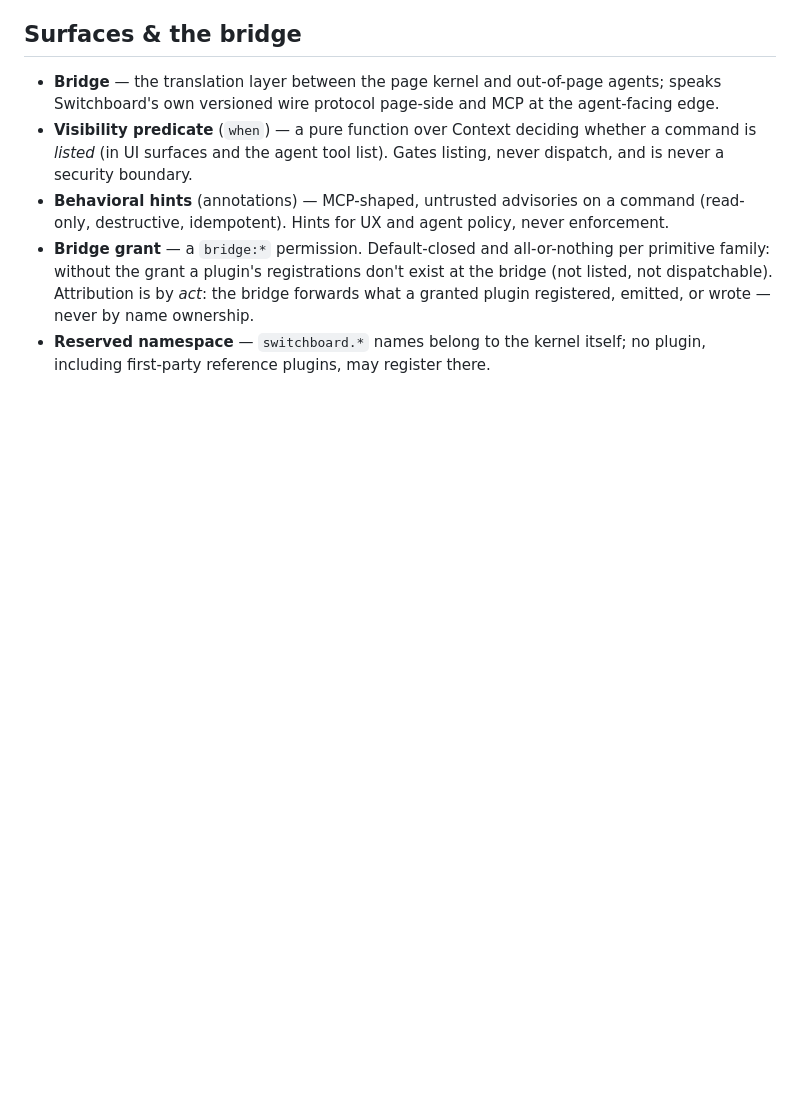
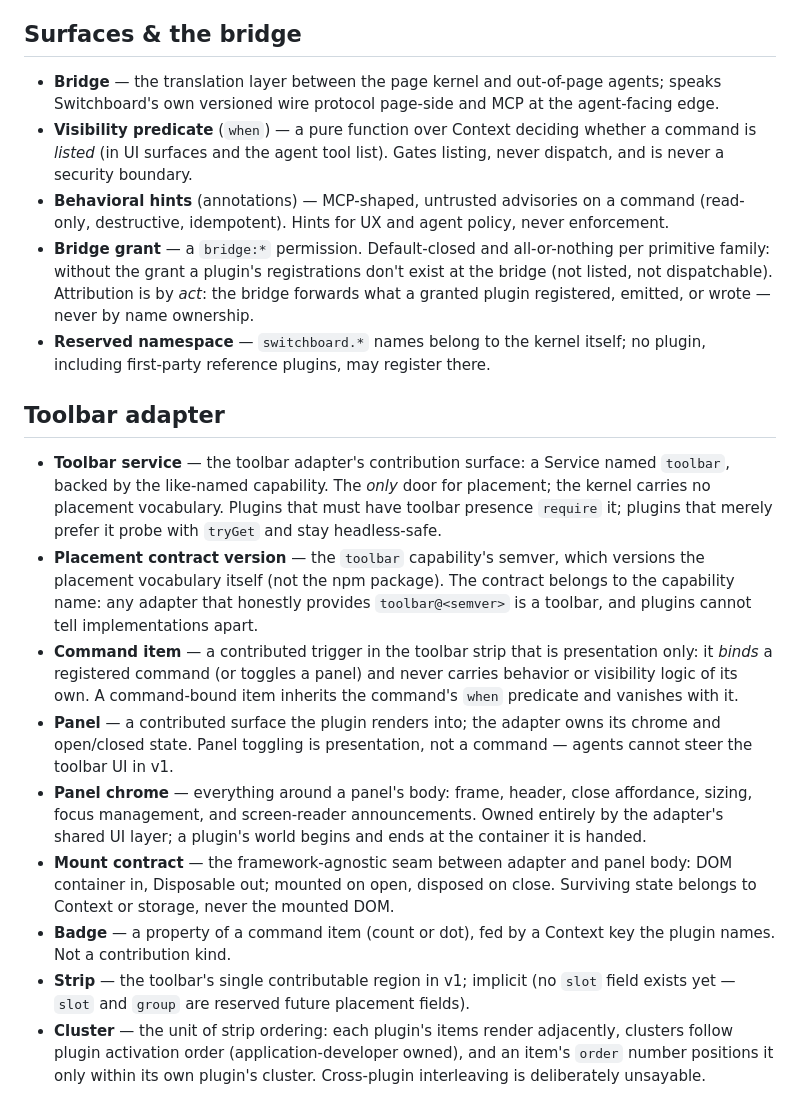
Before and after one commit to bitwhys/switchboard, a Markdown page: CONTEXT.md, the part around the change. Drawn GitHub-style; blank space fills up the shorter version.

Commit message:
docs: extend domain glossary with toolbar placement terms (wayfinder #7)

```diff
--- a/CONTEXT.md
+++ b/CONTEXT.md
@@ -35,3 +35,15 @@ Defined by their bridge semantics: Command, Event, and Context can cross to agen
 - **Behavioral hints** (annotations) — MCP-shaped, untrusted advisories on a command (read-only, destructive, idempotent). Hints for UX and agent policy, never enforcement.
 - **Bridge grant** — a `bridge:*` permission. Default-closed and all-or-nothing per primitive family: without the grant a plugin's registrations don't exist at the bridge (not listed, not dispatchable). Attribution is by *act*: the bridge forwards what a granted plugin registered, emitted, or wrote — never by name ownership.
 - **Reserved namespace** — `switchboard.*` names belong to the kernel itself; no plugin, including first-party reference plugins, may register there.
+
+## Toolbar adapter
+
+- **Toolbar service** — the toolbar adapter's contribution surface: a Service named `toolbar`, backed by the like-named capability. The *only* door for placement; the kernel carries no placement vocabulary. Plugins that must have toolbar presence `require` it; plugins that merely prefer it probe with `tryGet` and stay headless-safe.
+- **Placement contract version** — the `toolbar` capability's semver, which versions the placement vocabulary itself (not the npm package). The contract belongs to the capability name: any adapter that honestly provides `toolbar@<semver>` is a toolbar, and plugins cannot tell implementations apart.
+- **Command item** — a contributed trigger in the toolbar strip that is presentation only: it *binds* a registered command (or toggles a panel) and never carries behavior or visibility logic of its own. A command-bound item inherits the command's `when` predicate and vanishes with it.
+- **Panel** — a contributed surface the plugin renders into; the adapter owns its chrome and open/closed state. Panel toggling is presentation, not a command — agents cannot steer the toolbar UI in v1.
+- **Panel chrome** — everything around a panel's body: frame, header, close affordance, sizing, focus management, and screen-reader announcements. Owned entirely by the adapter's shared UI layer; a plugin's world begins and ends at the container it is handed.
+- **Mount contract** — the framework-agnostic seam between adapter and panel body: DOM container in, Disposable out; mounted on open, disposed on close. Surviving state belongs to Context or storage, never the mounted DOM.
+- **Badge** — a property of a command item (count or dot), fed by a Context key the plugin names. Not a contribution kind.
+- **Strip** — the toolbar's single contributable region in v1; implicit (no `slot` field exists yet — `slot` and `group` are reserved future placement fields).
+- **Cluster** — the unit of strip ordering: each plugin's items render adjacently, clusters follow plugin activation order (application-developer owned), and an item's `order` number positions it only within its own plugin's cluster. Cross-plugin interleaving is deliberately unsayable.
```
